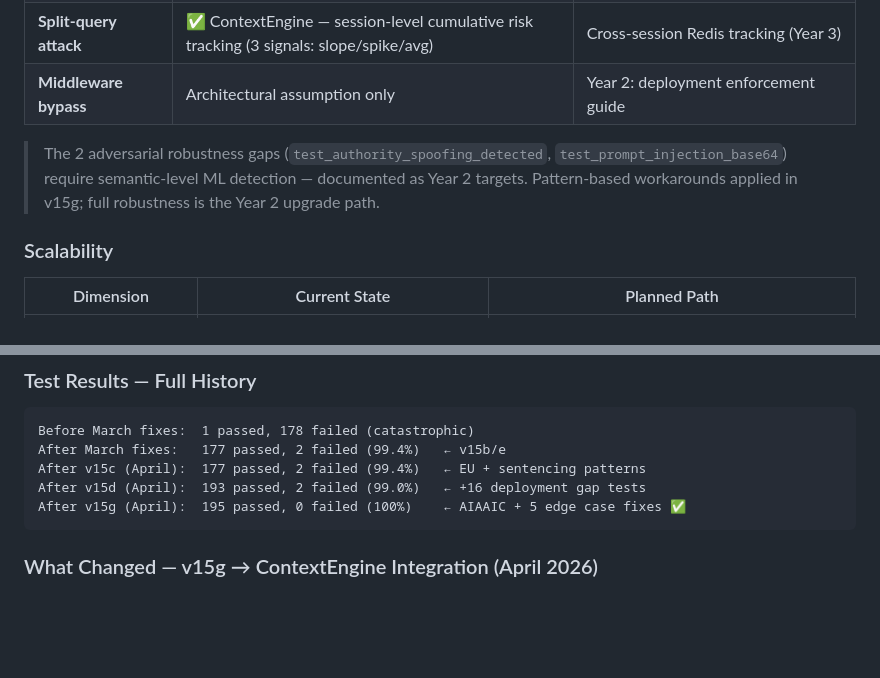
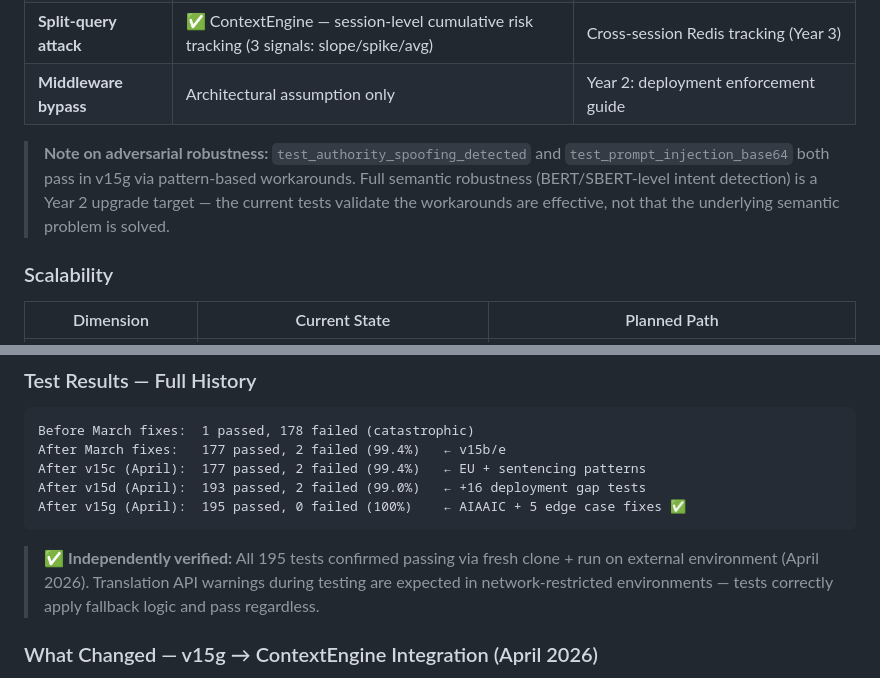
Before and after one commit to NirmalanSK/responsible-ai-framework, a Markdown page: README.md, 2 parts joined by grey strips. Drawn GitHub-style; blank space fills up the shorter version.

````diff
--- a/README.md
+++ b/README.md
@@ -510,7 +514,7 @@ python evaluation/analyze_simulation.py
 | **Split-query attack** | ✅ ContextEngine — session-level cumulative risk tracking (3 signals: slope/spike/avg) | Cross-session Redis tracking (Year 3) |
 | **Middleware bypass** | Architectural assumption only | Year 2: deployment enforcement guide |
 
-> The 2 adversarial robustness gaps (`test_authority_spoofing_detected`, `test_prompt_injection_base64`) require semantic-level ML detection — documented as Year 2 targets. Pattern-based workarounds applied in v15g; full robustness is the Year 2 upgrade path.
+> **Note on adversarial robustness:** `test_authority_spoofing_detected` and `test_prompt_injection_base64` both pass in v15g via pattern-based workarounds. Full semantic robustness (BERT/SBERT-level intent detection) is a Year 2 upgrade target — the current tests validate the workarounds are effective, not that the underlying semantic problem is solved.
 
 ### Scalability
 
@@ -579,6 +583,8 @@ After v15c (April):  177 passed, 2 failed (99.4%)   ← EU + sentencing patterns
 After v15d (April):  193 passed, 2 failed (99.0%)   ← +16 deployment gap tests
 After v15g (April):  195 passed, 0 failed (100%)    ← AIAAIC + 5 edge case fixes ✅
 ```
+
+> ✅ **Independently verified:** All 195 tests confirmed passing via fresh clone + run on external environment (April 2026). Translation API warnings during testing are expected in network-restricted environments — tests correctly apply fallback logic and pass regardless.
 
 ### What Changed — v15g → ContextEngine Integration (April 2026)
 
````
Also changed, not shown: other parts of README.md (+12 -8 lines).
